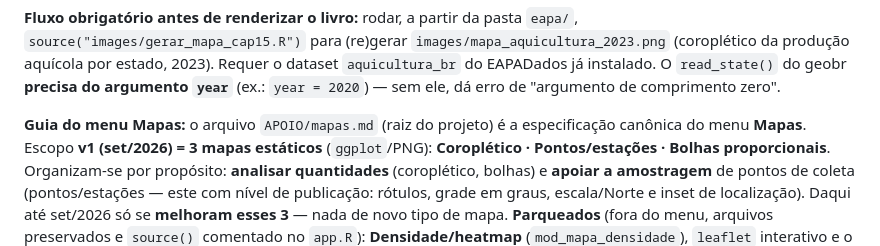
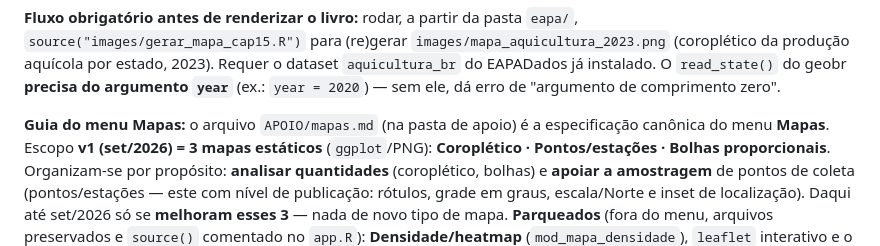
Before and after one commit to astuciasnor/EAPA-Ecossistema, a Markdown page: CLAUDE.md, the part around the change. Rendered like a GitHub page.

```diff
--- a/CLAUDE.md
+++ b/CLAUDE.md
@@ -287,7 +287,7 @@ false` (mostram só o código) e o resultado entra como **imagem estática**. Mo
 do EAPADados já instalado. O `read_state()` do geobr **precisa do argumento `year`**
 (ex.: `year = 2020`) — sem ele, dá erro de "argumento de comprimento zero".
 
-**Guia do menu Mapas:** o arquivo `APOIO/mapas.md` (raiz do projeto) é a especificação
+**Guia do menu Mapas:** o arquivo `APOIO/mapas.md` (na pasta de apoio) é a especificação
 canônica do menu **Mapas**. Escopo **v1 (set/2026) = 3 mapas estáticos** (`ggplot`/PNG):
 **Coroplético · Pontos/estações · Bolhas proporcionais**. Organizam-se por propósito:
 **analisar quantidades** (coroplético, bolhas) e **apoiar a amostragem** de pontos de
```
Also changed, not shown: AGENTS.md (+1 -1 lines).
